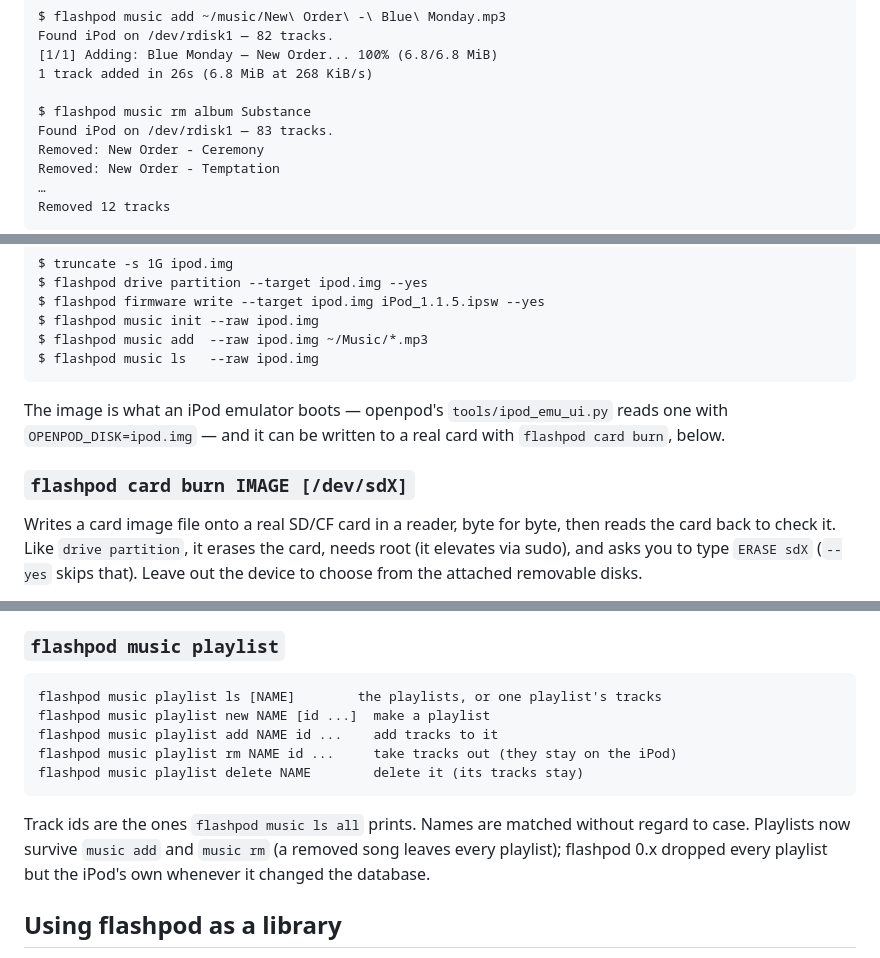
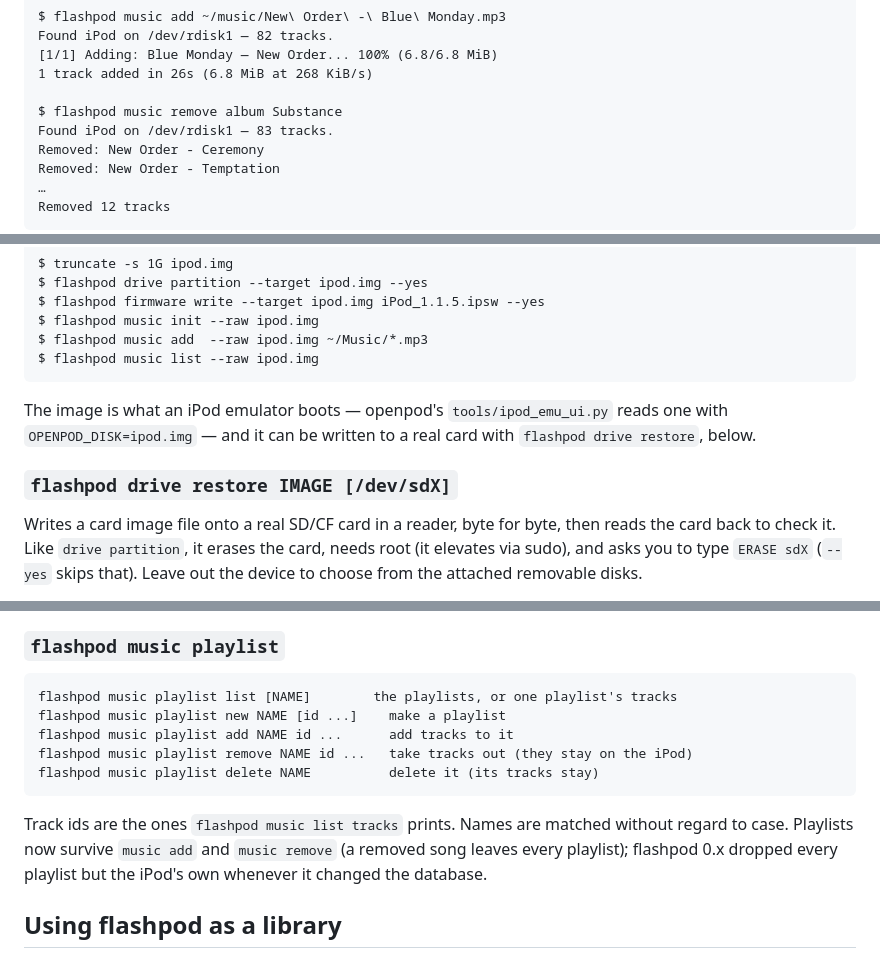
Before and after one commit to davidbarnhart/flashpod, a Markdown page: README.md, 3 parts joined by grey strips. GitHub-like rendering.

````diff
--- a/README.md
+++ b/README.md
@@ -191,7 +196,7 @@ Found iPod on /dev/rdisk1 — 82 tracks.
 [1/1] Adding: Blue Monday — New Order... 100% (6.8/6.8 MiB)
 1 track added in 26s (6.8 MiB at 268 KiB/s)
 
-$ flashpod music rm album Substance
+$ flashpod music remove album Substance
 Found iPod on /dev/rdisk1 — 83 tracks.
 Removed: New Order - Ceremony
 Removed: New Order - Temptation
@@ -577,14 +582,14 @@ $ flashpod drive partition --target ipod.img --yes
 $ flashpod firmware write --target ipod.img iPod_1.1.5.ipsw --yes
 $ flashpod music init --raw ipod.img
 $ flashpod music add  --raw ipod.img ~/Music/*.mp3
-$ flashpod music ls   --raw ipod.img
+$ flashpod music list --raw ipod.img
 ```
 
 The image is what an iPod emulator boots — openpod's
 `tools/ipod_emu_ui.py` reads one with `OPENPOD_DISK=ipod.img` — and it can be
-written to a real card with `flashpod card burn`, below.
+written to a real card with `flashpod drive restore`, below.
 
-### `flashpod card burn IMAGE [/dev/sdX]`
+### `flashpod drive restore IMAGE [/dev/sdX]`
 
 Writes a card image file onto a real SD/CF card in a reader, byte for byte,
 then reads the card back to check it. Like `drive partition`, it erases the card, needs
@@ -674,15 +679,15 @@ It never writes to the iPod.
 ### `flashpod music playlist`
 
 ```
-flashpod music playlist ls [NAME]        the playlists, or one playlist's tracks
-flashpod music playlist new NAME [id ...]  make a playlist
-flashpod music playlist add NAME id ...    add tracks to it
-flashpod music playlist rm NAME id ...     take tracks out (they stay on the iPod)
-flashpod music playlist delete NAME        delete it (its tracks stay)
+flashpod music playlist list [NAME]        the playlists, or one playlist's tracks
+flashpod music playlist new NAME [id ...]    make a playlist
+flashpod music playlist add NAME id ...      add tracks to it
+flashpod music playlist remove NAME id ...   take tracks out (they stay on the iPod)
+flashpod music playlist delete NAME          delete it (its tracks stay)
 ```
 
-Track ids are the ones `flashpod music ls all` prints. Names are matched
-without regard to case. Playlists now survive `music add` and `music rm`
+Track ids are the ones `flashpod music list tracks` prints. Names are matched
+without regard to case. Playlists now survive `music add` and `music remove`
 (a removed song leaves every playlist); flashpod 0.x dropped every
 playlist but the iPod's own whenever it changed the database.
 
````
Also changed, not shown: other parts of README.md (+25 -20 lines).
